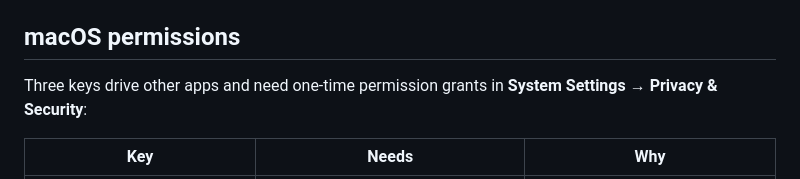
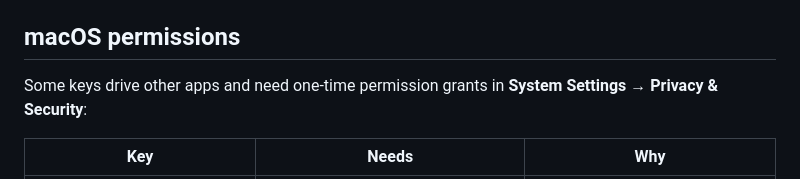
Before and after one commit to tapparello/claude-deck, a Markdown page: README.md, the part around the change. Drawn GitHub-style.

Commit message:
README: don't hard-code the permission-key count

```diff
--- a/README.md
+++ b/README.md
@@ -72,7 +72,7 @@ The plugin speaks the Stream Deck WebSocket protocol directly — the only runti
 
 ## macOS permissions
 
-Three keys drive other apps and need one-time permission grants in **System
+Some keys drive other apps and need one-time permission grants in **System
 Settings → Privacy & Security**:
 
 | Key | Needs | Why |
```
